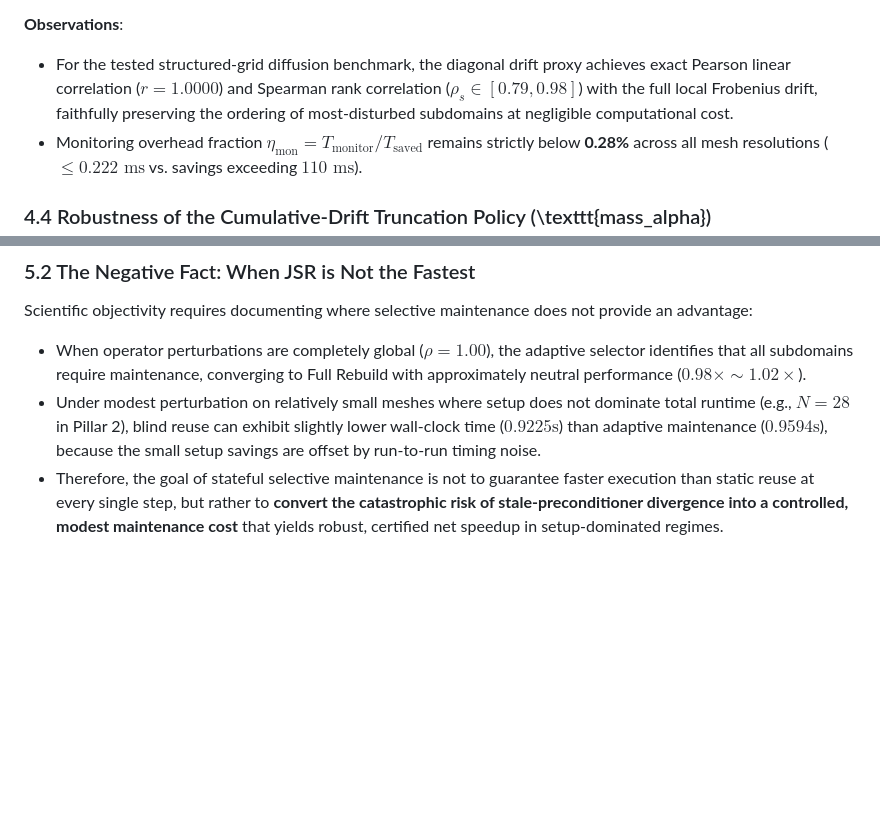
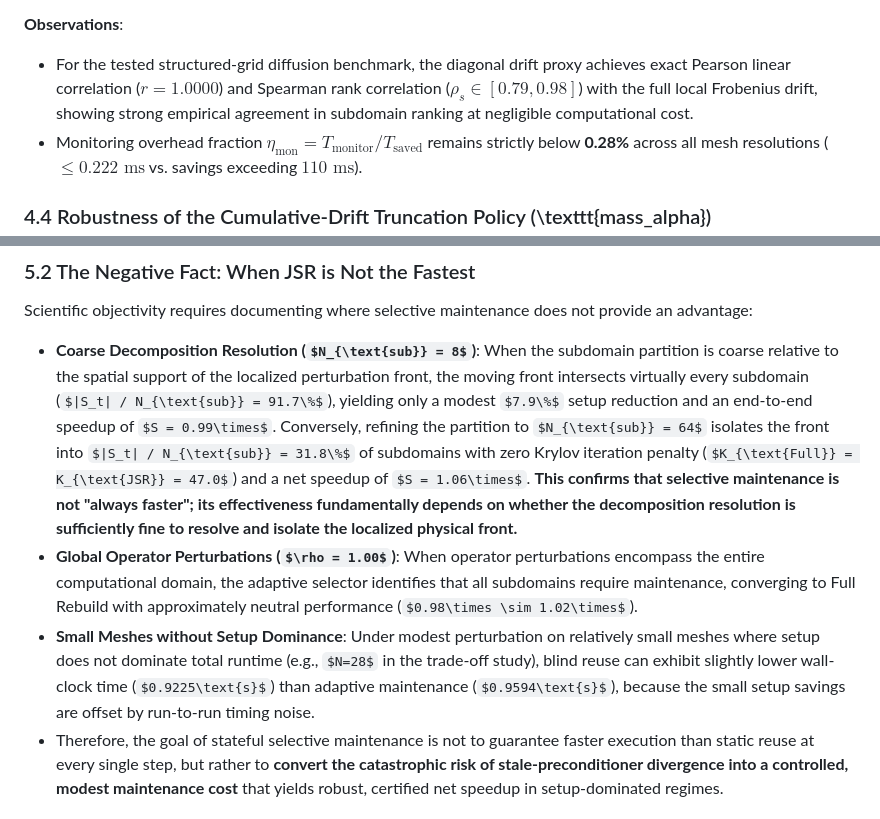
Before and after one commit to Deepsleepinger/JSR, a Markdown page: docs/CMAME_MANUSCRIPT_DRAFT_V1.md, 2 parts joined by grey strips. Rendered like a GitHub page; some formulas as TeX source; blank space fills up the shorter version.

```diff
--- a/docs/CMAME_MANUSCRIPT_DRAFT_V1.md
+++ b/docs/CMAME_MANUSCRIPT_DRAFT_V1.md
@@ -304,7 +304,7 @@ Mesh $N$ & DOFs & $T_{\text{monitor}}$ (ms) & $T_{\text{saved}}$ (ms) & $\eta_{\
 \end{table}
 
 **Observations**:
-- For the tested structured-grid diffusion benchmark, the diagonal drift proxy achieves exact Pearson linear correlation ($r = 1.0000$) and Spearman rank correlation ($\rho_s \in [0.79, 0.98]$) with the full local Frobenius drift, faithfully preserving the ordering of most-disturbed subdomains at negligible computational cost.
+- For the tested structured-grid diffusion benchmark, the diagonal drift proxy achieves exact Pearson linear correlation ($r = 1.0000$) and Spearman rank correlation ($\rho_s \in [0.79, 0.98]$) with the full local Frobenius drift, showing strong empirical agreement in subdomain ranking at negligible computational cost.
 - Monitoring overhead fraction $\eta_{\text{mon}} = T_{\text{monitor}} / T_{\text{saved}}$ remains strictly below **0.28%** across all mesh resolutions ($\le 0.222\text{ ms}$ vs. savings exceeding $110\text{ ms}$).
 
 ### 4.4 Robustness of the Cumulative-Drift Truncation Policy (\texttt{mass\_alpha})
@@ -433,8 +433,9 @@ A qualitative interpretation is that localized coefficient perturbations primari
 
 ### 5.2 The Negative Fact: When JSR is Not the Fastest
 Scientific objectivity requires documenting where selective maintenance does not provide an advantage:
-- When operator perturbations are completely global ($\rho = 1.00$), the adaptive selector identifies that all subdomains require maintenance, converging to Full Rebuild with approximately neutral performance ($0.98\times \sim 1.02\times$).
-- Under modest perturbation on relatively small meshes where setup does not dominate total runtime (e.g., $N=28$ in Pillar 2), blind reuse can exhibit slightly lower wall-clock time ($0.9225\text{s}$) than adaptive maintenance ($0.9594\text{s}$), because the small setup savings are offset by run-to-run timing noise.
+- **Coarse Decomposition Resolution ($N_{\text{sub}} = 8$)**: When the subdomain partition is coarse relative to the spatial support of the localized perturbation front, the moving front intersects virtually every subdomain ($|S_t| / N_{\text{sub}} = 91.7\%$), yielding only a modest $7.9\%$ setup reduction and an end-to-end speedup of $S = 0.99\times$. Conversely, refining the partition to $N_{\text{sub}} = 64$ isolates the front into $|S_t| / N_{\text{sub}} = 31.8\%$ of subdomains with zero Krylov iteration penalty ($K_{\text{Full}} = K_{\text{JSR}} = 47.0$) and a net speedup of $S = 1.06\times$. **This confirms that selective maintenance is not "always faster"; its effectiveness fundamentally depends on whether the decomposition resolution is sufficiently fine to resolve and isolate the localized physical front.**
+- **Global Operator Perturbations ($\rho = 1.00$)**: When operator perturbations encompass the entire computational domain, the adaptive selector identifies that all subdomains require maintenance, converging to Full Rebuild with approximately neutral performance ($0.98\times \sim 1.02\times$).
+- **Small Meshes without Setup Dominance**: Under modest perturbation on relatively small meshes where setup does not dominate total runtime (e.g., $N=28$ in the trade-off study), blind reuse can exhibit slightly lower wall-clock time ($0.9225\text{s}$) than adaptive maintenance ($0.9594\text{s}$), because the small setup savings are offset by run-to-run timing noise.
 - Therefore, the goal of stateful selective maintenance is not to guarantee faster execution than static reuse at every single step, but rather to **convert the catastrophic risk of stale-preconditioner divergence into a controlled, modest maintenance cost** that yields robust, certified net speedup in setup-dominated regimes.
 
 ### 5.3 Limitations and Practical Considerations
```
Also changed, not shown: README.md (+4 -3 lines), submission_package/03_graphical_abstract.png (added), 14 other files.
